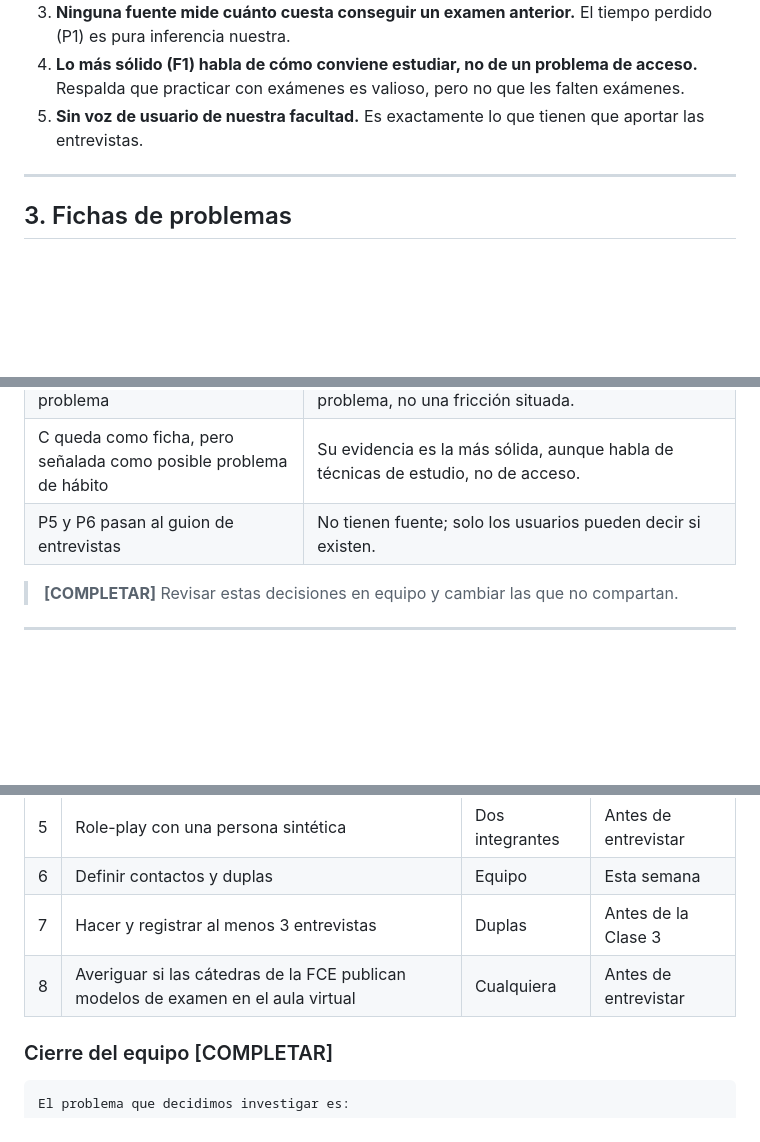
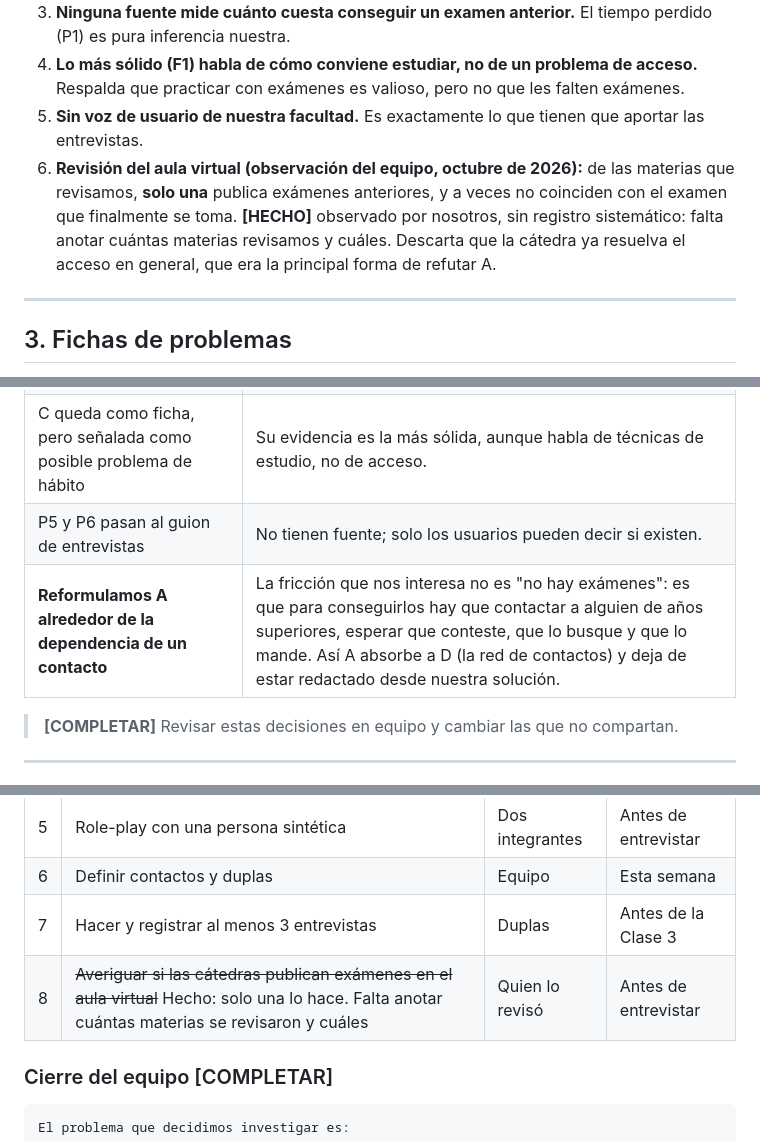
Before and after one commit to felipechain7/product-development-tp, a Markdown page: clase-02-descubrimiento.md, 3 parts joined by grey strips. GitHub-like rendering; blank space fills up the shorter version.

```diff
--- a/clase-02-descubrimiento.md
+++ b/clase-02-descubrimiento.md
@@ -81,6 +81,7 @@ Advertencias:
 3. **Ninguna fuente mide cuánto cuesta conseguir un examen anterior.** El tiempo perdido (P1) es pura inferencia nuestra.
 4. **Lo más sólido (F1) habla de cómo conviene estudiar, no de un problema de acceso.** Respalda que practicar con exámenes es valioso, pero no que les falten exámenes.
 5. **Sin voz de usuario de nuestra facultad.** Es exactamente lo que tienen que aportar las entrevistas.
+6. **Revisión del aula virtual (observación del equipo, octubre de 2026):** de las materias que revisamos, **solo una** publica exámenes anteriores, y a veces no coinciden con el examen que finalmente se toma. **[HECHO]** observado por nosotros, sin registro sistemático: falta anotar cuántas materias revisamos y cuáles. Descarta que la cátedra ya resuelva el acceso en general, que era la principal forma de refutar A.
 
 ---
 
@@ -185,6 +186,7 @@ Fichamos cuatro. P5 y P6 quedan como preguntas para las entrevistas porque no ti
 | Usamos D como variable de segmentación, no como problema | Igual que con el ingreso irregular en otros trabajos: es una condición que cambia la intensidad del problema, no una fricción situada. |
 | C queda como ficha, pero señalada como posible problema de hábito | Su evidencia es la más sólida, aunque habla de técnicas de estudio, no de acceso. |
 | P5 y P6 pasan al guion de entrevistas | No tienen fuente; solo los usuarios pueden decir si existen. |
+| **Reformulamos A alrededor de la dependencia de un contacto** | La fricción que nos interesa no es "no hay exámenes": es que para conseguirlos hay que contactar a alguien de años superiores, esperar que conteste, que lo busque y que lo mande. Así A absorbe a D (la red de contactos) y deja de estar redactado desde nuestra solución. |
 
 > **[COMPLETAR]** Revisar estas decisiones en equipo y cambiar las que no compartan.
 
@@ -535,7 +550,7 @@ Registrar: hipótesis nuevas, preguntas a mejorar y respuestas que piden validac
 | 5 | Role-play con una persona sintética | Dos integrantes | Antes de entrevistar |
 | 6 | Definir contactos y duplas | Equipo | Esta semana |
 | 7 | Hacer y registrar al menos 3 entrevistas | Duplas | Antes de la Clase 3 |
-| 8 | Averiguar si las cátedras de la FCE publican modelos de examen en el aula virtual | Cualquiera | Antes de entrevistar |
+| 8 | ~~Averiguar si las cátedras publican exámenes en el aula virtual~~ Hecho: solo una lo hace. Falta anotar cuántas materias se revisaron y cuáles | Quien lo revisó | Antes de entrevistar |
 
 ### Cierre del equipo [COMPLETAR]
 
```
Also changed, not shown: other parts of clase-02-descubrimiento.md (+35 -22 lines).
